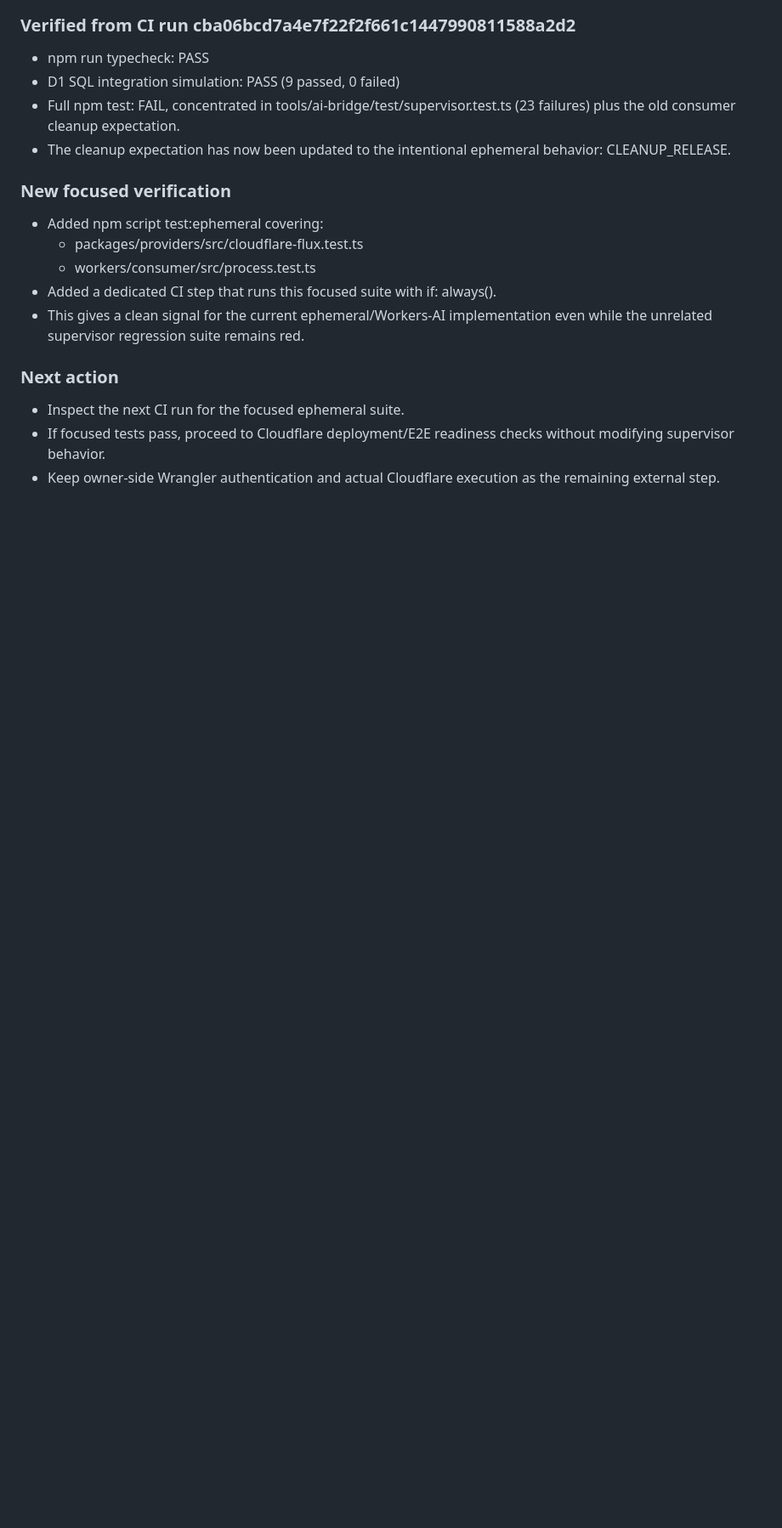
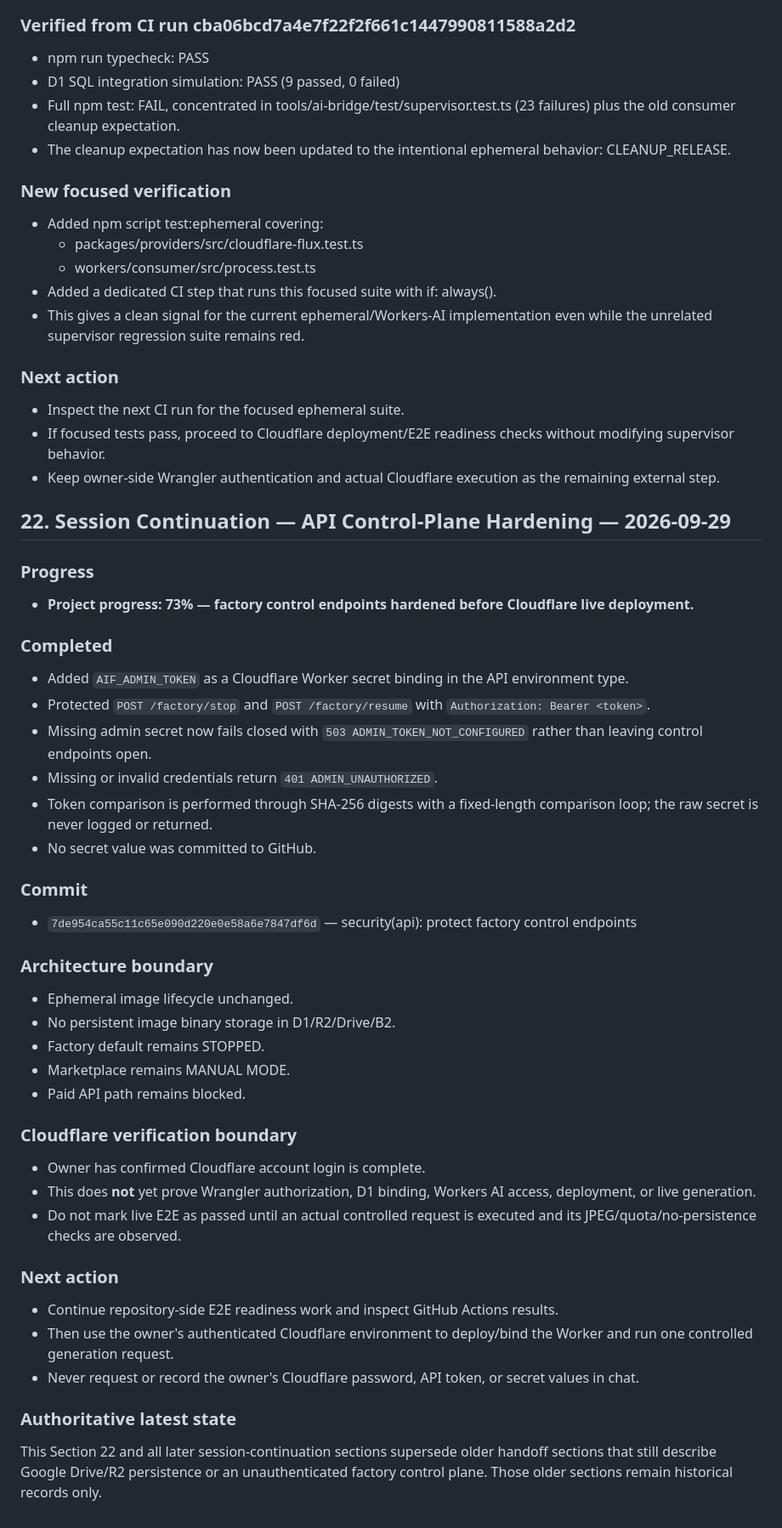
Before and after one commit to benz1sa2smanagement-hue/ai-image-factory-os, a Markdown page: AI_AGENT_HANDOFF.md, the part around the change. Shown at 85% size. GitHub-like rendering; blank space fills up the shorter version.

Commit message:
docs(handoff): record API control-plane hardening

```diff
--- a/AI_AGENT_HANDOFF.md
+++ b/AI_AGENT_HANDOFF.md
@@ -753,3 +753,39 @@ Run the live E2E path with D1 + Workers AI bindings in a safe test request, veri
 - Inspect the next CI run for the focused ephemeral suite.
 - If focused tests pass, proceed to Cloudflare deployment/E2E readiness checks without modifying supervisor behavior.
 - Keep owner-side Wrangler authentication and actual Cloudflare execution as the remaining external step.
+
+## 22. Session Continuation — API Control-Plane Hardening — 2026-09-29
+
+### Progress
+- **Project progress: 73% — factory control endpoints hardened before Cloudflare live deployment.**
+
+### Completed
+- Added `AIF_ADMIN_TOKEN` as a Cloudflare Worker secret binding in the API environment type.
+- Protected `POST /factory/stop` and `POST /factory/resume` with `Authorization: Bearer <token>`.
+- Missing admin secret now fails closed with `503 ADMIN_TOKEN_NOT_CONFIGURED` rather than leaving control endpoints open.
+- Missing or invalid credentials return `401 ADMIN_UNAUTHORIZED`.
+- Token comparison is performed through SHA-256 digests with a fixed-length comparison loop; the raw secret is never logged or returned.
+- No secret value was committed to GitHub.
+
+### Commit
+- `7de954ca55c11c65e090d220e0e58a6e7847df6d` — security(api): protect factory control endpoints
+
+### Architecture boundary
+- Ephemeral image lifecycle unchanged.
+- No persistent image binary storage in D1/R2/Drive/B2.
+- Factory default remains STOPPED.
+- Marketplace remains MANUAL MODE.
+- Paid API path remains blocked.
+
+### Cloudflare verification boundary
+- Owner has confirmed Cloudflare account login is complete.
+- This does **not** yet prove Wrangler authorization, D1 binding, Workers AI access, deployment, or live generation.
+- Do not mark live E2E as passed until an actual controlled request is executed and its JPEG/quota/no-persistence checks are observed.
+
+### Next action
+- Continue repository-side E2E readiness work and inspect GitHub Actions results.
+- Then use the owner's authenticated Cloudflare environment to deploy/bind the Worker and run one controlled generation request.
+- Never request or record the owner's Cloudflare password, API token, or secret values in chat.
+
+### Authoritative latest state
+This Section 22 and all later session-continuation sections supersede older handoff sections that still describe Google Drive/R2 persistence or an unauthenticated factory control plane. Those older sections remain historical records only.
```
